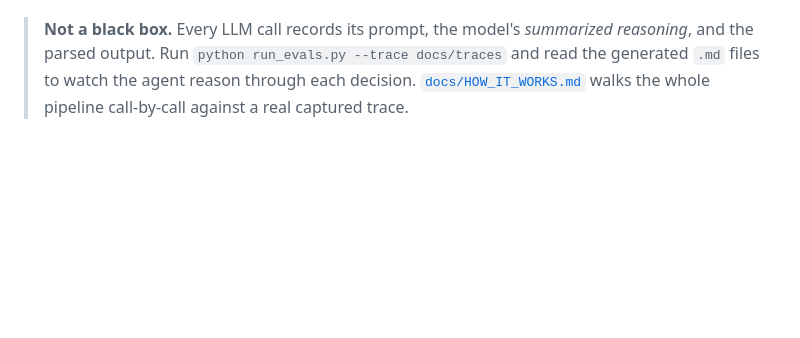
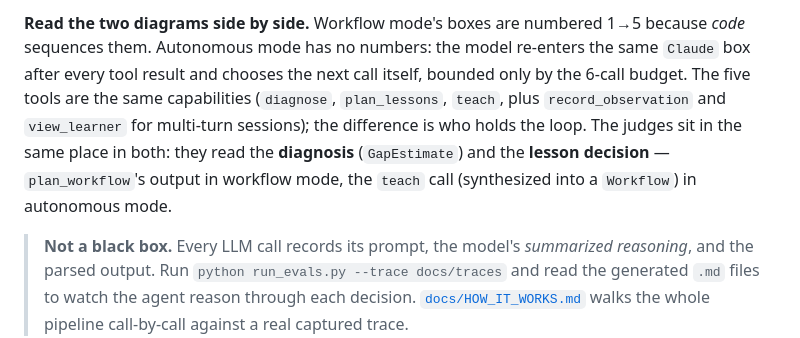
Before and after one commit to abhijeetgupta23/ai-agent-to-learn-faster-and-better, a Markdown page: README.md, the part around one of its changes. GitHub-like rendering; blank space fills up the shorter version.

```diff
--- a/README.md
+++ b/README.md
@@ -81,3 +132,6 @@ flowchart LR
+</details>
+
+**Read the two diagrams side by side.** Workflow mode's boxes are numbered 1→5 because *code* sequences them. Autonomous mode has no numbers: the model re-enters the same `Claude` box after every tool result and chooses the next call itself, bounded only by the 6-call budget. The five tools are the same capabilities (`diagnose`, `plan_lessons`, `teach`, plus `record_observation` and `view_learner` for multi-turn sessions); the difference is who holds the loop. The judges sit in the same place in both: they read the **diagnosis** (`GapEstimate`) and the **lesson decision** — `plan_workflow`'s output in workflow mode, the `teach` call (synthesized into a `Workflow`) in autonomous mode.
 
 > **Not a black box.** Every LLM call records its prompt, the model's *summarized reasoning*, and the parsed output. Run `python run_evals.py --trace docs/traces` and read the generated `.md` files to watch the agent reason through each decision. [`docs/HOW_IT_WORKS.md`](docs/HOW_IT_WORKS.md) walks the whole pipeline call-by-call against a real captured trace.
 
```
Also changed, not shown: other parts of README.md (+51 -0 lines).
